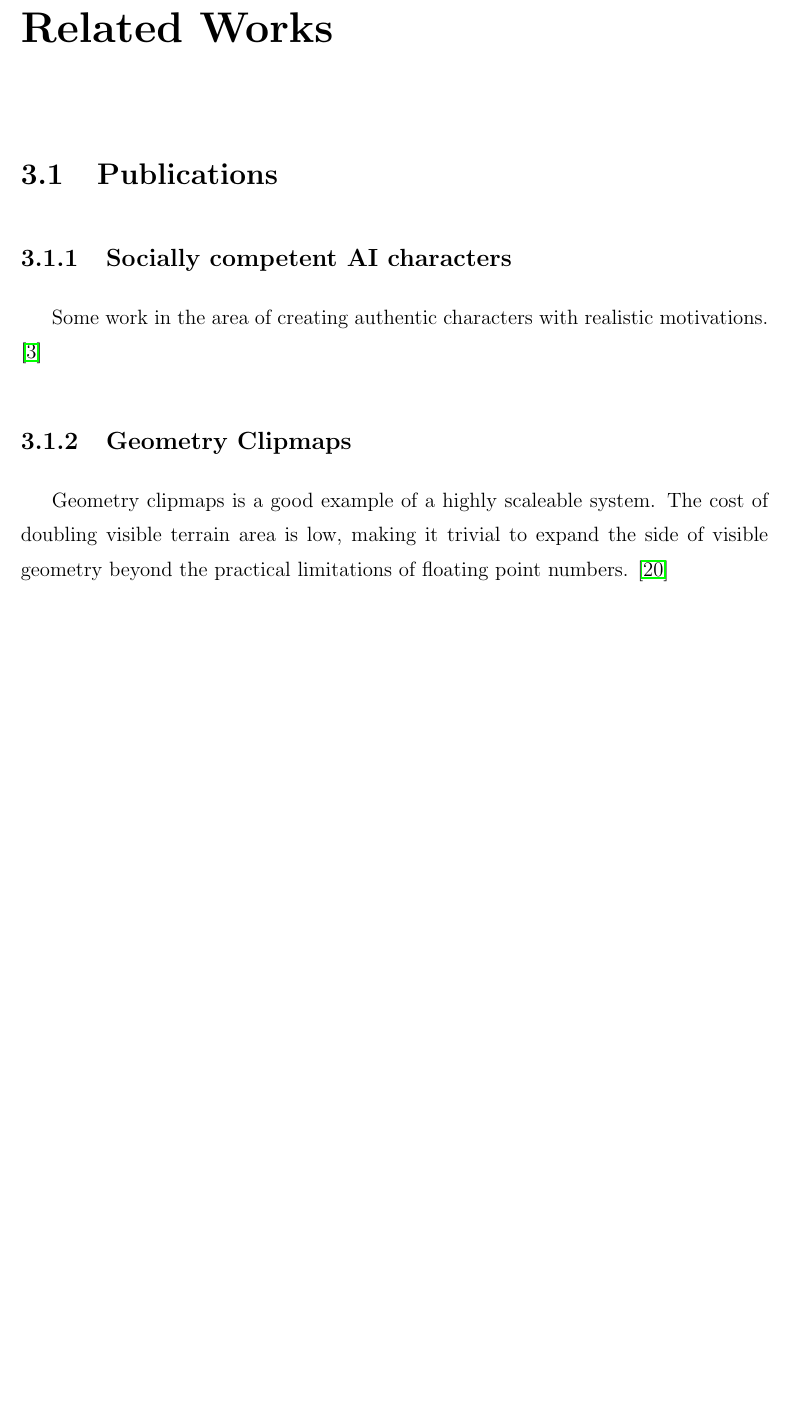
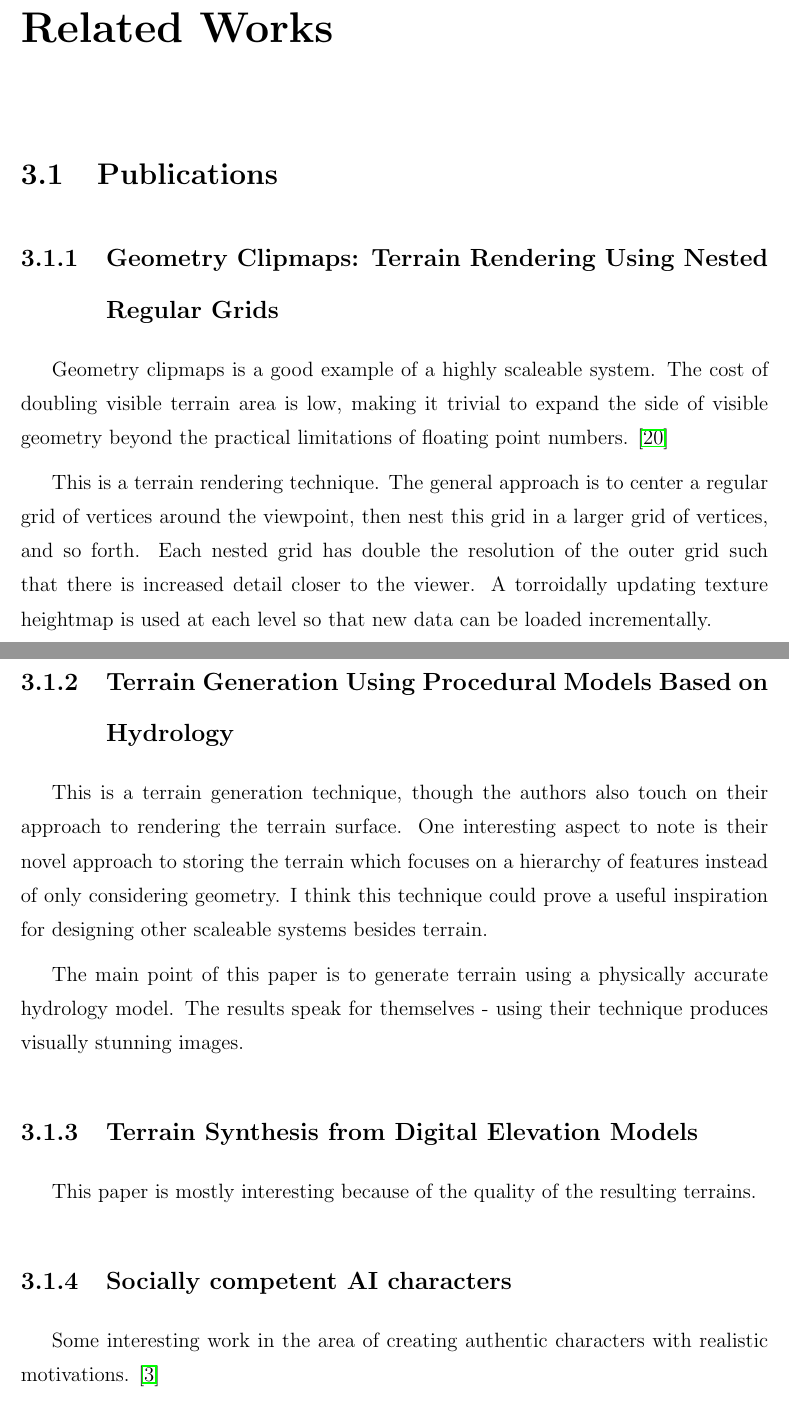
Before and after one commit to iondune/Thesis, a LaTeX thesis (main.tex, which reads chapters/relatedwork.tex): part of page 16 of 23 before the commit and two parts of pages 17 and 18 of 24 after it, the two joined at a grey line, cut so that both start at the same text, the shorter picture padded with empty space. Compiled offline with pdfLaTeX; a LaTeX package or settings file that is missing is left out.

Commit message:
Add to related work

```diff
--- a/chapters/relatedwork.tex
+++ b/chapters/relatedwork.tex
@@ -3,13 +3,31 @@
 
 \section{Publications}
 
+\subsection{Geometry Clipmaps: Terrain Rendering Using Nested Regular Grids}
+
+Geometry clipmaps is a good example of a highly scaleable system. The cost of doubling visible terrain area is low, making it trivial to expand the side of visible geometry beyond the practical limitations of floating point numbers. \cite{geometry_clipmaps}
+
+This is a terrain rendering technique.
+The general approach is to center a regular grid of vertices around the viewpoint, then nest this grid in a larger grid of vertices, and so forth.
+Each nested grid has double the resolution of the outer grid such that there is increased detail closer to the viewer.
+A torroidally updating texture heightmap is used at each level so that new data can be loaded incrementally.
+
+\subsection{Terrain Generation Using Procedural Models Based on Hydrology}
+
+This is a terrain generation technique, though the authors also touch on their approach to rendering the terrain surface.
+One interesting aspect to note is their novel approach to storing the terrain which focuses on a hierarchy of features instead of only considering geometry.
+I think this technique could prove a useful inspiration for designing other scaleable systems besides terrain.
+
+The main point of this paper is to generate terrain using a physically accurate hydrology model.
+The results speak for themselves - using their technique produces visually stunning images.
+
+\subsection{Terrain Synthesis from Digital Elevation Models}
+
+This paper is mostly interesting because of the quality of the resulting terrains.
+
 \subsection{Socially competent AI characters}
 
-Some work in the area of creating authentic characters with realistic motivations. \cite{socially_competent}
-
-\subsection{Geometry Clipmaps}
-
-Geometry clipmaps is a good example of a highly scaleable system. The cost of doubling visible terrain area is low, making it trivial to expand the side of visible geometry beyond the practical limitations of floating point numbers. \cite{geometry_clipmaps}
+Some interesting work in the area of creating authentic characters with realistic motivations. \cite{socially_competent}
 
 \section{Commercial Video Games}
 
```
